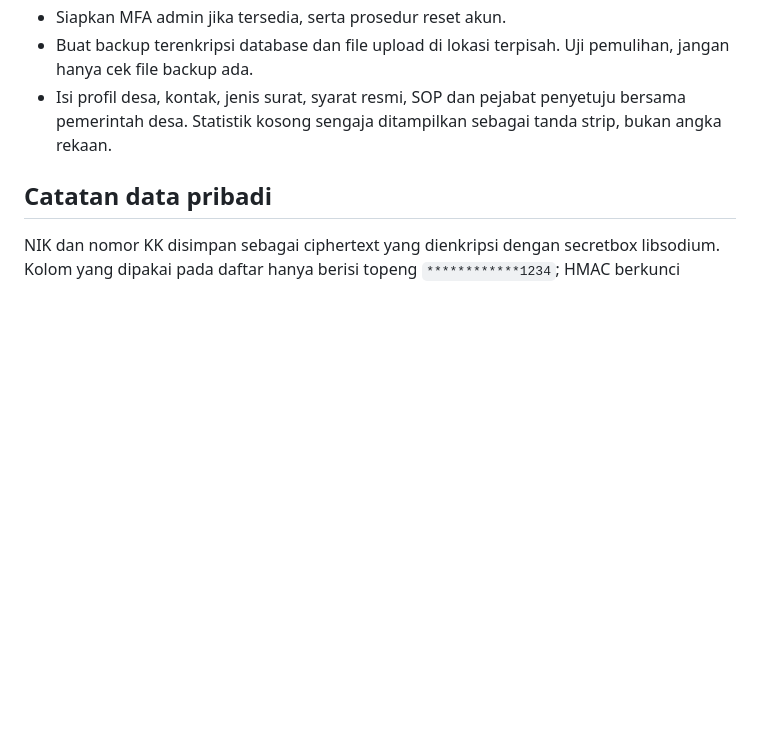
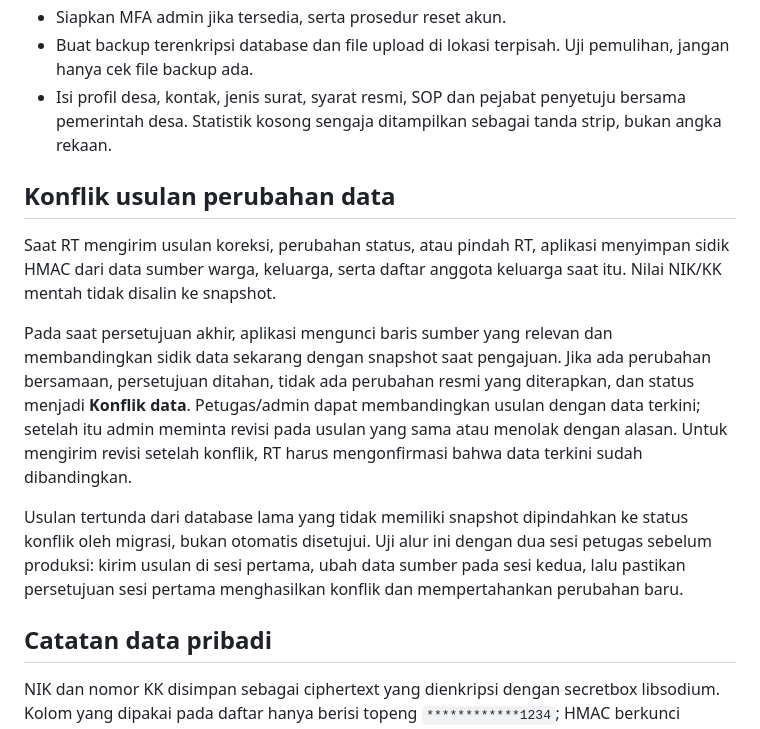
Before and after one commit to fiksum000/desa-digital, a Markdown page: docs/OPERASIONAL.md, the part around the change. Drawn GitHub-style; blank space fills up the shorter version.

Commit message:
docs(data): explain concurrent change conflict workflow and acceptance test

```diff
--- a/docs/OPERASIONAL.md
+++ b/docs/OPERASIONAL.md
@@ -34,6 +34,14 @@ Repository ini adalah tahap pengembangan/beta. Jangan masukkan data penduduk sun
 - Buat backup terenkripsi database dan file upload di lokasi terpisah. Uji pemulihan, jangan hanya cek file backup ada.
 - Isi profil desa, kontak, jenis surat, syarat resmi, SOP dan pejabat penyetuju bersama pemerintah desa. Statistik kosong sengaja ditampilkan sebagai tanda strip, bukan angka rekaan.
 
+## Konflik usulan perubahan data
+
+Saat RT mengirim usulan koreksi, perubahan status, atau pindah RT, aplikasi menyimpan sidik HMAC dari data sumber warga, keluarga, serta daftar anggota keluarga saat itu. Nilai NIK/KK mentah tidak disalin ke snapshot.
+
+Pada saat persetujuan akhir, aplikasi mengunci baris sumber yang relevan dan membandingkan sidik data sekarang dengan snapshot saat pengajuan. Jika ada perubahan bersamaan, persetujuan ditahan, tidak ada perubahan resmi yang diterapkan, dan status menjadi **Konflik data**. Petugas/admin dapat membandingkan usulan dengan data terkini; setelah itu admin meminta revisi pada usulan yang sama atau menolak dengan alasan. Untuk mengirim revisi setelah konflik, RT harus mengonfirmasi bahwa data terkini sudah dibandingkan.
+
+Usulan tertunda dari database lama yang tidak memiliki snapshot dipindahkan ke status konflik oleh migrasi, bukan otomatis disetujui. Uji alur ini dengan dua sesi petugas sebelum produksi: kirim usulan di sesi pertama, ubah data sumber pada sesi kedua, lalu pastikan persetujuan sesi pertama menghasilkan konflik dan mempertahankan perubahan baru.
+
 ## Catatan data pribadi
 
 NIK dan nomor KK disimpan sebagai ciphertext yang dienkripsi dengan secretbox libsodium. Kolom yang dipakai pada daftar hanya berisi topeng `************1234`; HMAC berkunci dipakai untuk deteksi duplikasi dan indeks unik tanpa menyimpan nilai asli sebagai kolom pencarian. `APP_KEY` tidak dapat dipulihkan dari database; simpan salinan terenkripsi yang aksesnya sangat terbatas.
```
